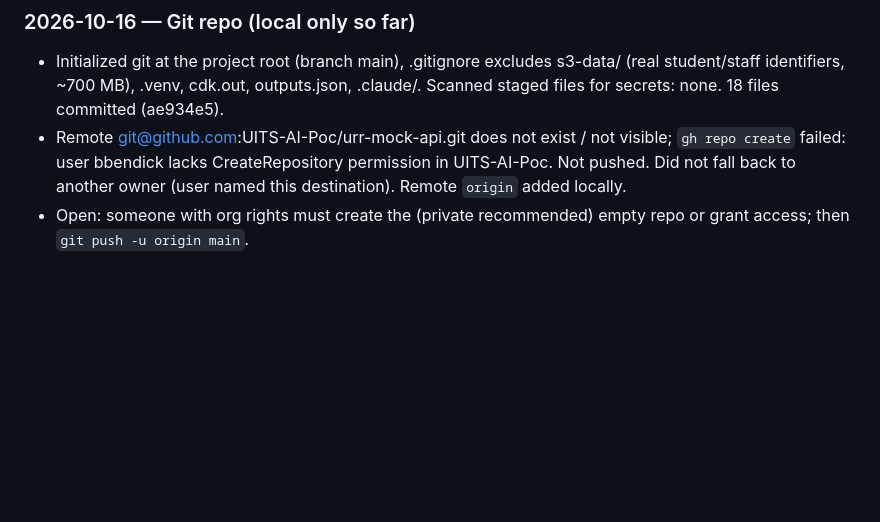
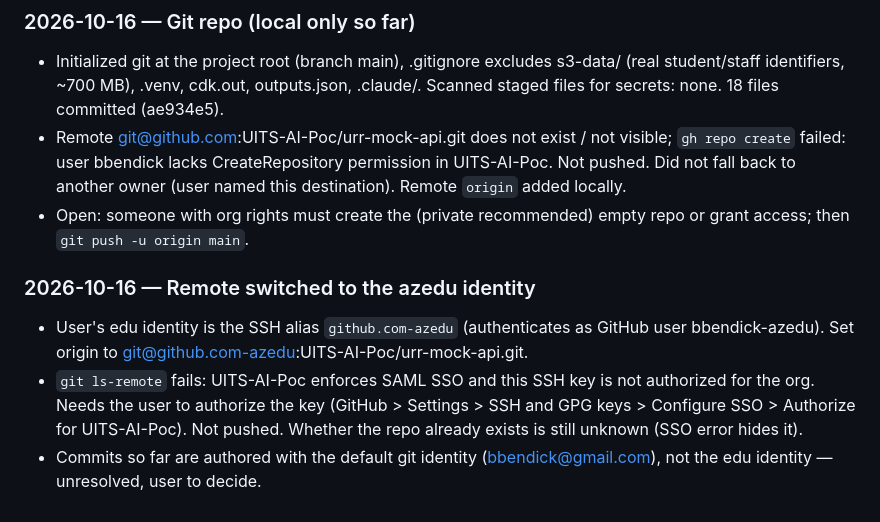
Before and after one commit to UITS-AI-Poc/urr-mock-api, a Markdown page: WORKLOG.md, the part around the change. GitHub-like rendering; blank space fills up the shorter version.

Commit message:
Worklog: azedu remote and SSO blocker
Co-Authored-By: Claude Sonnet 5.5 <noreply@anthropic.com>

```diff
--- a/WORKLOG.md
+++ b/WORKLOG.md
@@ -97,3 +97,8 @@
 - Initialized git at the project root (branch main), .gitignore excludes s3-data/ (real student/staff identifiers, ~700 MB), .venv, cdk.out, outputs.json, .claude/. Scanned staged files for secrets: none. 18 files committed (ae934e5).
 - Remote git@github.com:UITS-AI-Poc/urr-mock-api.git does not exist / not visible; `gh repo create` failed: user bbendick lacks CreateRepository permission in UITS-AI-Poc. Not pushed. Did not fall back to another owner (user named this destination). Remote `origin` added locally.
 - Open: someone with org rights must create the (private recommended) empty repo or grant access; then `git push -u origin main`.
+
+### 2026-10-16 — Remote switched to the azedu identity
+- User's edu identity is the SSH alias `github.com-azedu` (authenticates as GitHub user bbendick-azedu). Set origin to git@github.com-azedu:UITS-AI-Poc/urr-mock-api.git.
+- `git ls-remote` fails: UITS-AI-Poc enforces SAML SSO and this SSH key is not authorized for the org. Needs the user to authorize the key (GitHub > Settings > SSH and GPG keys > Configure SSO > Authorize for UITS-AI-Poc). Not pushed. Whether the repo already exists is still unknown (SSO error hides it).
+- Commits so far are authored with the default git identity (bbendick@gmail.com), not the edu identity — unresolved, user to decide.
```
